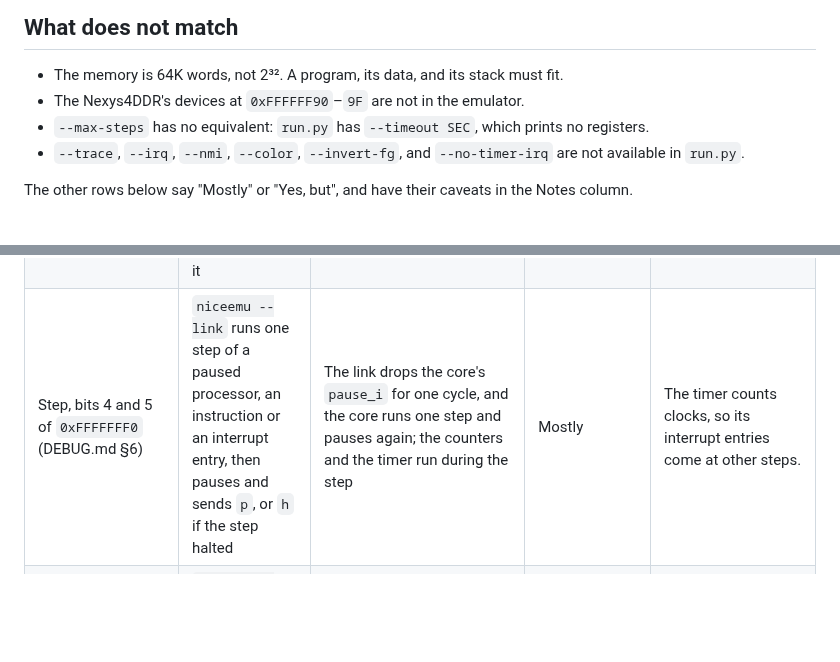
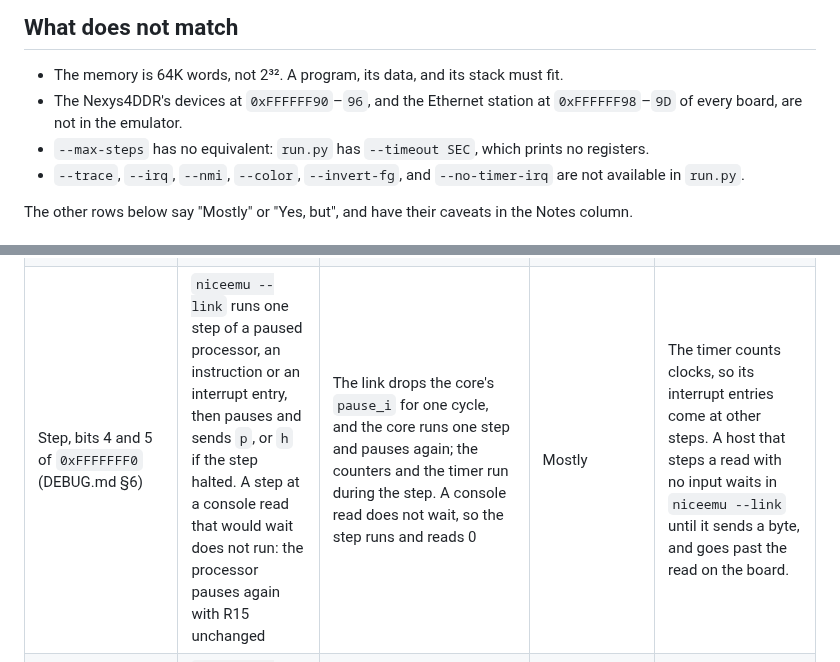
Before and after one commit to MJoergen/NiceMonMEGA65, a Markdown page: doc/EMULATOR.md, 2 parts joined by grey strips. Drawn GitHub-style; blank space fills up the shorter version.

Commit message:
Name the station and the step at a read in EMULATOR.md
doc/EMULATOR.md named only the Nexys4DDR's devices as missing from the
emulator, though the Ethernet station of every board is missing too,
and its Step row lacked nice_cpu V1.1's rule that a step at a console
read that would wait does not run in niceemu --link (DEBUG.md §7),
where the board's read does not wait.

Part of #42.

Co-Authored-By: Claude Opus 5.5 <noreply@anthropic.com>

```diff
--- a/doc/EMULATOR.md
+++ b/doc/EMULATOR.md
@@ -14,7 +14,8 @@ compared (see
 
 - The memory is 64K words, not 2³². A program, its data, and its stack
   must fit.
-- The Nexys4DDR's devices at `0xFFFFFF90`–`9F` are not in the emulator.
+- The Nexys4DDR's devices at `0xFFFFFF90`–`96`, and the Ethernet
+  station at `0xFFFFFF98`–`9D` of every board, are not in the emulator.
 - `--max-steps` has no equivalent: `run.py` has `--timeout SEC`, which
   prints no registers.
 - `--trace`, `--irq`, `--nmi`, `--color`, `--invert-fg`, and
@@ -53,7 +54,7 @@ FIFO, the ROM, and the aliasing. The rows below that it covers are marked
 | `-2004` | Puts the screen at `0x400`, for `--screen` | `run.py -2004 -s` prints the screen from `0x400`, which is plain RAM | Yes | The display shows `0xFFFF0000`. |
 | `--no-cycle-counter` | Option | Accepted by `run.py` and ignored | Yes |  |
 | Pause, bit 4 of `0xFFFFFFF0` (DEBUG.md §6) | `niceemu --link` pauses between two steps, at once, and sends `p`; at a console read that waits for input, it undoes the read's step and pauses before it | The core pauses at the next step boundary, and the link sends `p`. A program that waits for input in a loop pauses at once | Yes | A link read of a counter's low word while paused takes a snapshot here, which replaces the program's own, and none in `niceemu --link`; DEBUG.md §3 allows both. |
-| Step, bits 4 and 5 of `0xFFFFFFF0` (DEBUG.md §6) | `niceemu --link` runs one step of a paused processor, an instruction or an interrupt entry, then pauses and sends `p`, or `h` if the step halted | The link drops the core's `pause_i` for one cycle, and the core runs one step and pauses again; the counters and the timer run during the step | Mostly | The timer counts clocks, so its interrupt entries come at other steps. |
+| Step, bits 4 and 5 of `0xFFFFFFF0` (DEBUG.md §6) | `niceemu --link` runs one step of a paused processor, an instruction or an interrupt entry, then pauses and sends `p`, or `h` if the step halted. A step at a console read that would wait does not run: the processor pauses again with R15 unchanged | The link drops the core's `pause_i` for one cycle, and the core runs one step and pauses again; the counters and the timer run during the step. A console read does not wait, so the step runs and reads 0 | Mostly | The timer counts clocks, so its interrupt entries come at other steps. A host that steps a read with no input waits in `niceemu --link` until it sends a byte, and goes past the read on the board. |
 | Breakpoints, `0xFFFFFFF4`–`FF` (DEBUG.md §6) | `niceemu --link` has four, checked at each step boundary, and a connection clears them | Four in the core, which compares them in DECODE; only a reset clears them, so `load.py` and `run.py` disable them before a load | Yes |  |
 | The link over TCP (DEBUG.md §7) | `niceemu --link PORT` on 127.0.0.1; a connection gets `b` and clears the breakpoints | TCP port 4510 of the Ethernet station's IP address, with `--eth` ([SYSTEM.md](SYSTEM.md#the-debug-link-over-tcp)); the connection is the line, as the UART is, so it gets no `b` and clears nothing | Mostly | The tools wait for no `b` with `--eth`. A half-close is a break on both. The UART carries no link while a host is connected. |
 | `--symbols` | Names where a halt other than `HALT` happened, a wasm trap, and where the step limit stopped the program | The same option of `run.py`, from R15, R1, and R2 after a halt | Yes, but | At the time limit there are no registers, so no location. |
```
